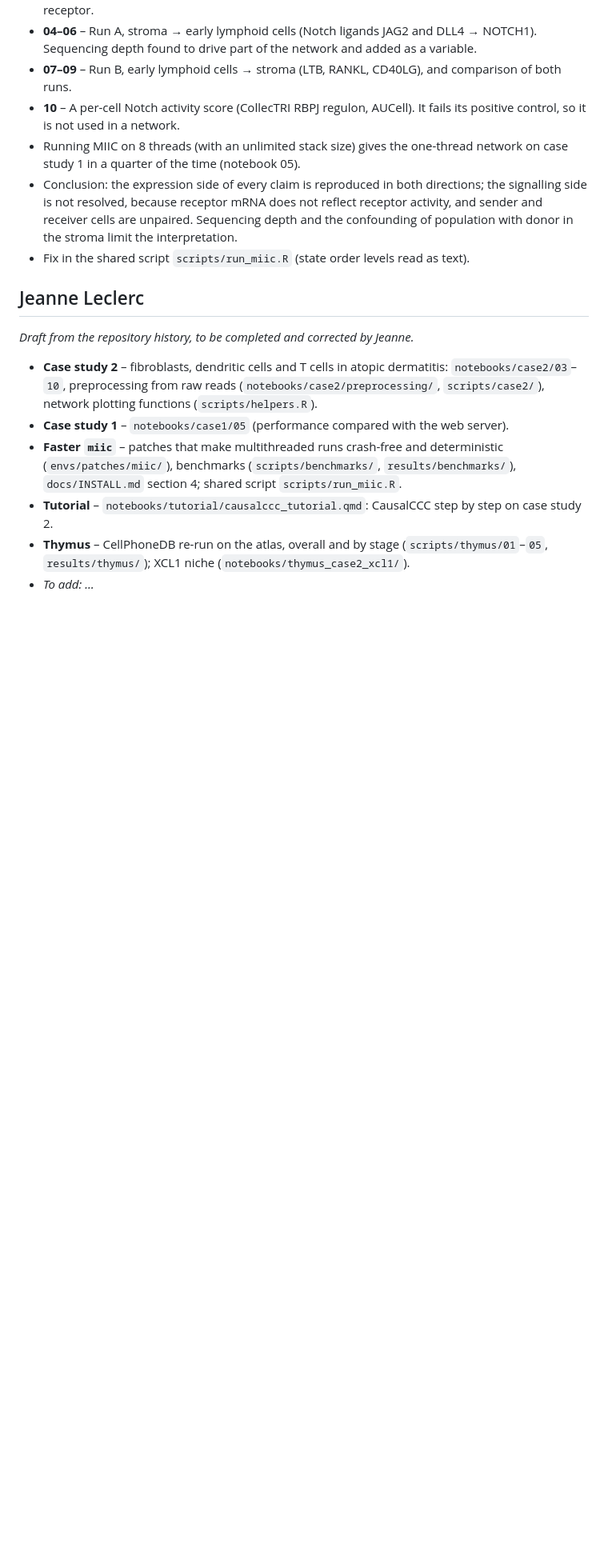
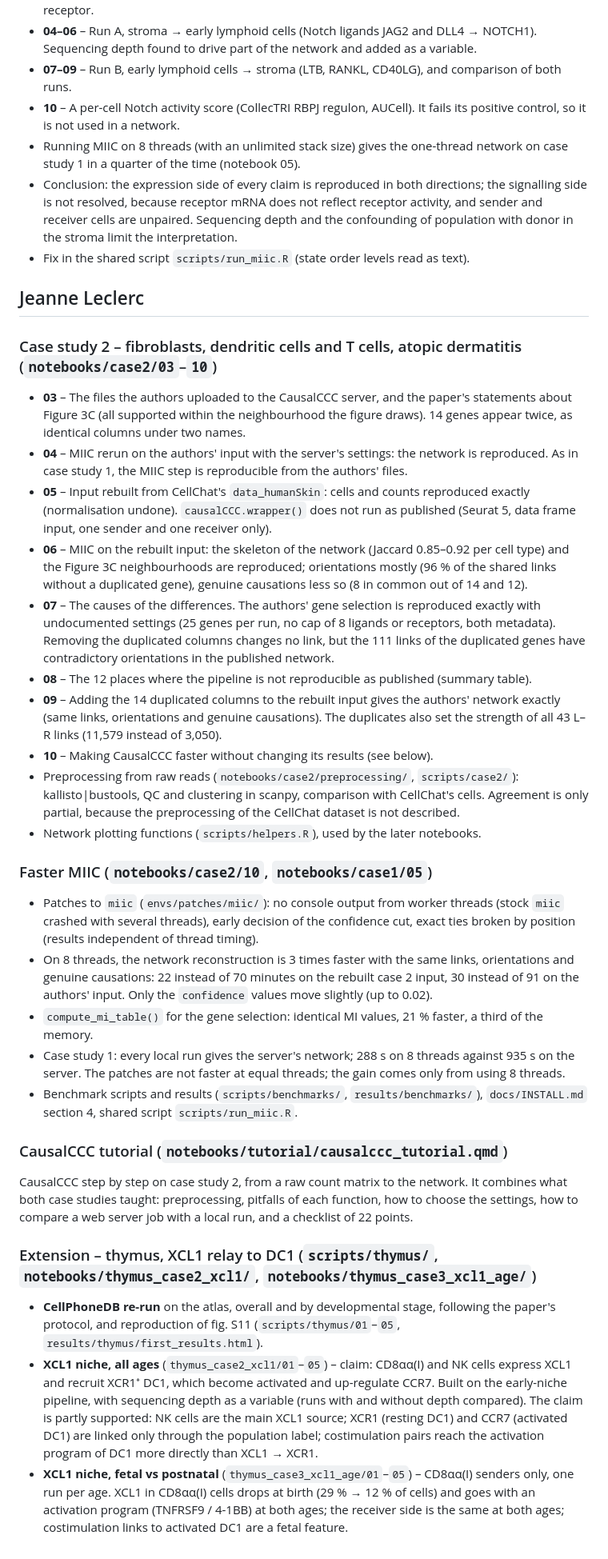
Before and after one commit to minh-le-hoang-nhat/causalccc-reproduction, a Markdown page: docs/CONTRIBUTIONS.md, the part around one of its changes. Shown at 80% size. GitHub-like rendering; blank space fills up the shorter version.

Commit message:
contributions md

```diff
--- a/docs/CONTRIBUTIONS.md
+++ b/docs/CONTRIBUTIONS.md
@@ -67,16 +66,58 @@ paper's ligand–receptor claims in both directions.
 
 ## Jeanne Leclerc
 
-*Draft from the repository history, to be completed and corrected by Jeanne.*
+### Case study 2 – fibroblasts, dendritic cells and T cells, atopic dermatitis (`notebooks/case2/03`–`10`)
 
-- **Case study 2** – fibroblasts, dendritic cells and T cells in atopic dermatitis: `notebooks/case2/03`–`10`,
-  preprocessing from raw reads (`notebooks/case2/preprocessing/`, `scripts/case2/`), network plotting functions
-  (`scripts/helpers.R`).
-- **Case study 1** – `notebooks/case1/05` (performance compared with the web server).
-- **Faster `miic`** – patches that make multithreaded runs crash-free and deterministic (`envs/patches/miic/`),
-  benchmarks (`scripts/benchmarks/`, `results/benchmarks/`), `docs/INSTALL.md` section 4; shared script
-  `scripts/run_miic.R`.
-- **Tutorial** – `notebooks/tutorial/causalccc_tutorial.qmd`: CausalCCC step by step on case study 2.
-- **Thymus** – CellPhoneDB re-run on the atlas, overall and by stage (`scripts/thymus/01`–`05`, `results/thymus/`);
-  XCL1 niche (`notebooks/thymus_case2_xcl1/`).
-- *To add: …*
+- **03** – The files the authors uploaded to the CausalCCC server, and the paper's statements about Figure 3C (all
+  supported within the neighbourhood the figure draws). 14 genes appear twice, as identical columns under two names.
+- **04** – MIIC rerun on the authors' input with the server's settings: the network is reproduced. As in case study 1,
+  the MIIC step is reproducible from the authors' files.
+- **05** – Input rebuilt from CellChat's `data_humanSkin`: cells and counts reproduced exactly (normalisation undone).
+  `causalCCC.wrapper()` does not run as published (Seurat 5, data frame input, one sender and one receiver only).
+- **06** – MIIC on the rebuilt input: the skeleton of the network (Jaccard 0.85–0.92 per cell type) and the Figure 3C
+  neighbourhoods are reproduced; orientations mostly (96 % of the shared links without a duplicated gene), genuine
+  causations less so (8 in common out of 14 and 12).
+- **07** – The causes of the differences. The authors' gene selection is reproduced exactly with undocumented settings
+  (25 genes per run, no cap of 8 ligands or receptors, both metadata). Removing the duplicated columns changes no link,
+  but the 111 links of the duplicated genes have contradictory orientations in the published network.
+- **08** – The 12 places where the pipeline is not reproducible as published (summary table).
+- **09** – Adding the 14 duplicated columns to the rebuilt input gives the authors' network exactly (same links,
+  orientations and genuine causations). The duplicates also set the strength of all 43 L–R links (11,579 instead of
+  3,050).
+- **10** – Making CausalCCC faster without changing its results (see below).
+- Preprocessing from raw reads (`notebooks/case2/preprocessing/`, `scripts/case2/`): kallisto|bustools, QC and
+  clustering in scanpy, comparison with CellChat's cells. Agreement is only partial, because the preprocessing of the
+  CellChat dataset is not described.
+- Network plotting functions (`scripts/helpers.R`), used by the later notebooks.
+
+### Faster MIIC (`notebooks/case2/10`, `notebooks/case1/05`)
+
+- Patches to `miic` (`envs/patches/miic/`): no console output from worker threads (stock `miic` crashed with several
+  threads), early decision of the confidence cut, exact ties broken by position (results independent of thread timing).
+- On 8 threads, the network reconstruction is 3 times faster with the same links, orientations and genuine causations:
+  22 instead of 70 minutes on the rebuilt case 2 input, 30 instead of 91 on the authors' input. Only the `confidence`
+  values move slightly (up to 0.02).
+- `compute_mi_table()` for the gene selection: identical MI values, 21 % faster, a third of the memory.
+- Case study 1: every local run gives the server's network; 288 s on 8 threads against 935 s on the server. The patches
+  are not faster at equal threads; the gain comes only from using 8 threads.
+- Benchmark scripts and results (`scripts/benchmarks/`, `results/benchmarks/`), `docs/INSTALL.md` section 4, shared
+  script `scripts/run_miic.R`.
+
+### CausalCCC tutorial (`notebooks/tutorial/causalccc_tutorial.qmd`)
+
+CausalCCC step by step on case study 2, from a raw count matrix to the network. It combines what both case studies
+taught: preprocessing, pitfalls of each function, how to choose the settings, how to compare a web server job with a
+local run, and a checklist of 22 points.
+
+### Extension – thymus, XCL1 relay to DC1 (`scripts/thymus/`, `notebooks/thymus_case2_xcl1/`, `notebooks/thymus_case3_xcl1_age/`)
+
+- **CellPhoneDB re-run** on the atlas, overall and by developmental stage, following the paper's protocol, and
+  reproduction of fig. S11 (`scripts/thymus/01`–`05`, `results/thymus/first_results.html`).
+- **XCL1 niche, all ages** (`thymus_case2_xcl1/01`–`05`) – claim: CD8αα(I) and NK cells express XCL1 and recruit XCR1⁺
+  DC1, which become activated and up-regulate CCR7. Built on the early-niche pipeline, with sequencing depth as a
+  variable (runs with and without depth compared). The claim is partly supported: NK cells are the main XCL1 source;
+  XCR1 (resting DC1) and CCR7 (activated DC1) are linked only through the population label; costimulation pairs reach
+  the activation program of DC1 more directly than XCL1 → XCR1.
+- **XCL1 niche, fetal vs postnatal** (`thymus_case3_xcl1_age/01`–`05`) – CD8αα(I) senders only, one run per age. XCL1
+  in CD8αα(I) cells drops at birth (29 % → 12 % of cells) and goes with an activation program (TNFRSF9 / 4-1BB) at both
+  ages; the receiver side is the same at both ages; costimulation links to activated DC1 are a fetal feature.
```
Also changed, not shown: other parts of docs/CONTRIBUTIONS.md (+2 -3 lines).
